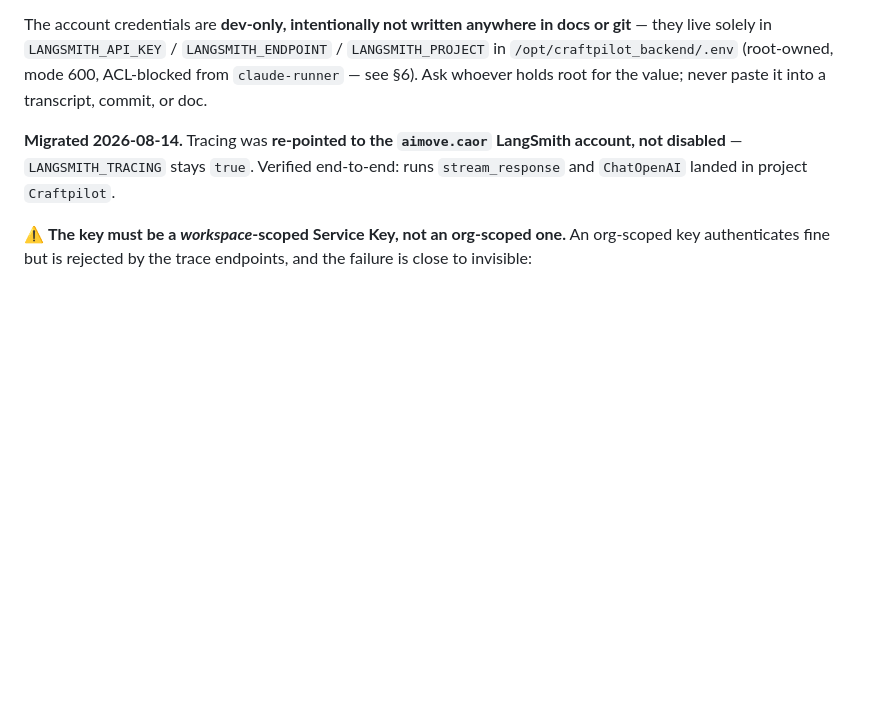
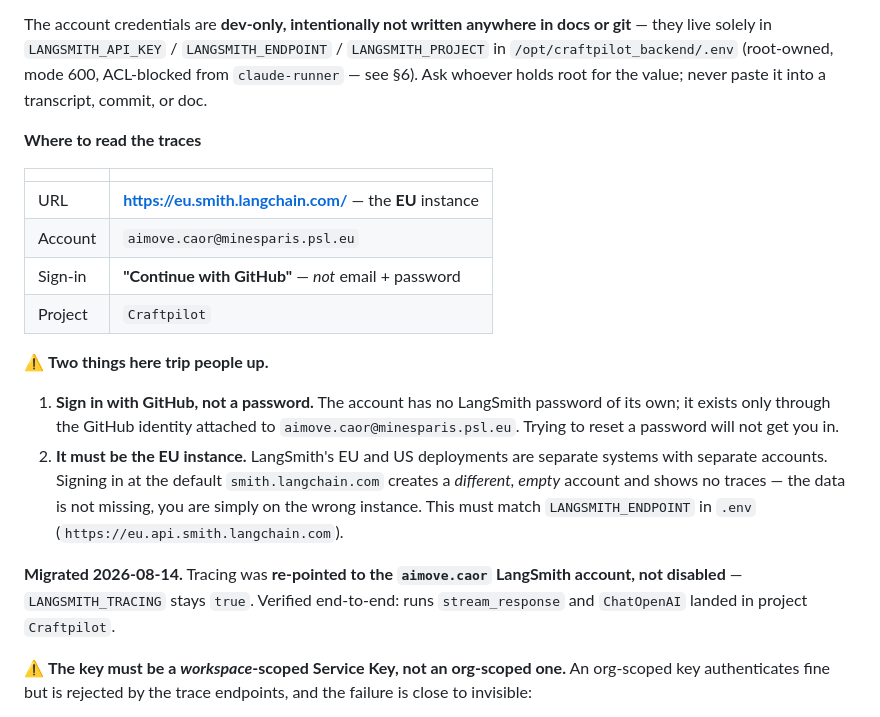
Before and after one commit to Somekindofa/moodle_ai_assistant, a Markdown page: docs/handover/DEV_HANDOFF.md, the part around the change. Rendered like a GitHub page; blank space fills up the shorter version.

Commit message:
docs: record how to reach the LangSmith traces
UI is the EU instance (eu.smith.langchain.com), signed in as aimove.caor@minesparis.psl.eu via 'Continue with GitHub' - the account has no password of its own. Signing in on the US instance silently shows an empty account.

Co-Authored-By: Claude Opus 5 <noreply@anthropic.com>

```diff
--- a/docs/handover/DEV_HANDOFF.md
+++ b/docs/handover/DEV_HANDOFF.md
@@ -204,6 +204,28 @@ anywhere in docs or git** — they live solely in
 `/opt/craftpilot_backend/.env` (root-owned, mode 600, ACL-blocked from
 `claude-runner` — see §6). Ask whoever holds root for the value; never
 paste it into a transcript, commit, or doc.
+
+**Where to read the traces**
+
+| | |
+|---|---|
+| URL | **<https://eu.smith.langchain.com/>** — the **EU** instance |
+| Account | `aimove.caor@minesparis.psl.eu` |
+| Sign-in | **"Continue with GitHub"** — *not* email + password |
+| Project | `Craftpilot` |
+
+⚠️ **Two things here trip people up.**
+
+1. **Sign in with GitHub, not a password.** The account has no LangSmith
+   password of its own; it exists only through the GitHub identity attached
+   to `aimove.caor@minesparis.psl.eu`. Trying to reset a password will not
+   get you in.
+2. **It must be the EU instance.** LangSmith's EU and US deployments are
+   separate systems with separate accounts. Signing in at the default
+   `smith.langchain.com` creates a *different, empty* account and shows no
+   traces — the data is not missing, you are simply on the wrong instance.
+   This must match `LANGSMITH_ENDPOINT` in `.env`
+   (`https://eu.api.smith.langchain.com`).
 
 **Migrated 2026-08-14.** Tracing was **re-pointed to the `aimove.caor`
 LangSmith account, not disabled** — `LANGSMITH_TRACING` stays `true`.
```
